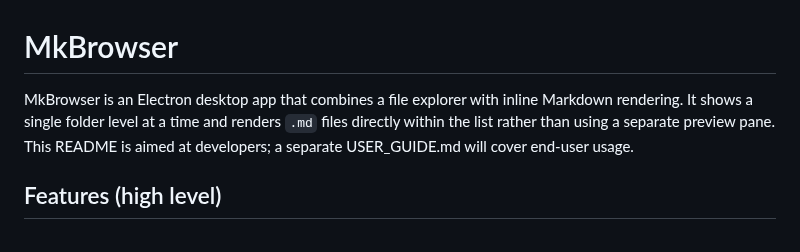
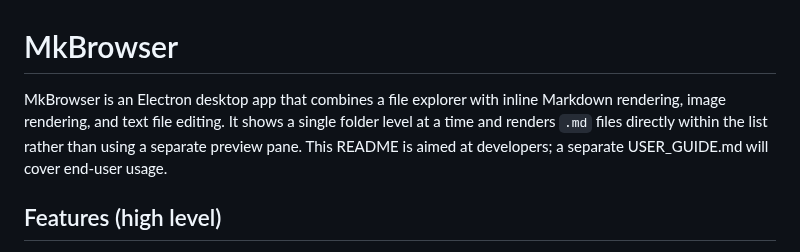
Before and after one commit to Clay-Ferguson/mkbrowser, a Markdown page: README.md, the part around one of its changes. Drawn GitHub-style.

Commit message:
cleanup readme

```diff
--- a/README.md
+++ b/README.md
@@ -1,6 +1,6 @@
 # MkBrowser
 
-MkBrowser is an Electron desktop app that combines a file explorer with inline Markdown rendering. It shows a single folder level at a time and renders `.md` files directly within the list rather than using a separate preview pane. This README is aimed at developers; a separate USER_GUIDE.md will cover end-user usage.
+MkBrowser is an Electron desktop app that combines a file explorer with inline Markdown rendering, image rendering, and text file editing. It shows a single folder level at a time and renders `.md` files directly within the list rather than using a separate preview pane. This README is aimed at developers; a separate USER_GUIDE.md will cover end-user usage.
 
 ## Features (high level)
 
```
Also changed, not shown: other parts of README.md (+12 -0 lines), docs/PROJECT_BRIEFING.md (deleted, +0 -87 lines), docs/editing-flow.md (deleted, +0 -322 lines), docs/global-state.md (deleted, +0 -294 lines), docs/img/collapsed-files.png (added), docs/img/expanded-file.png (added), docs/img/export-dialog.png (added), docs/img/settings-page.png (added).
